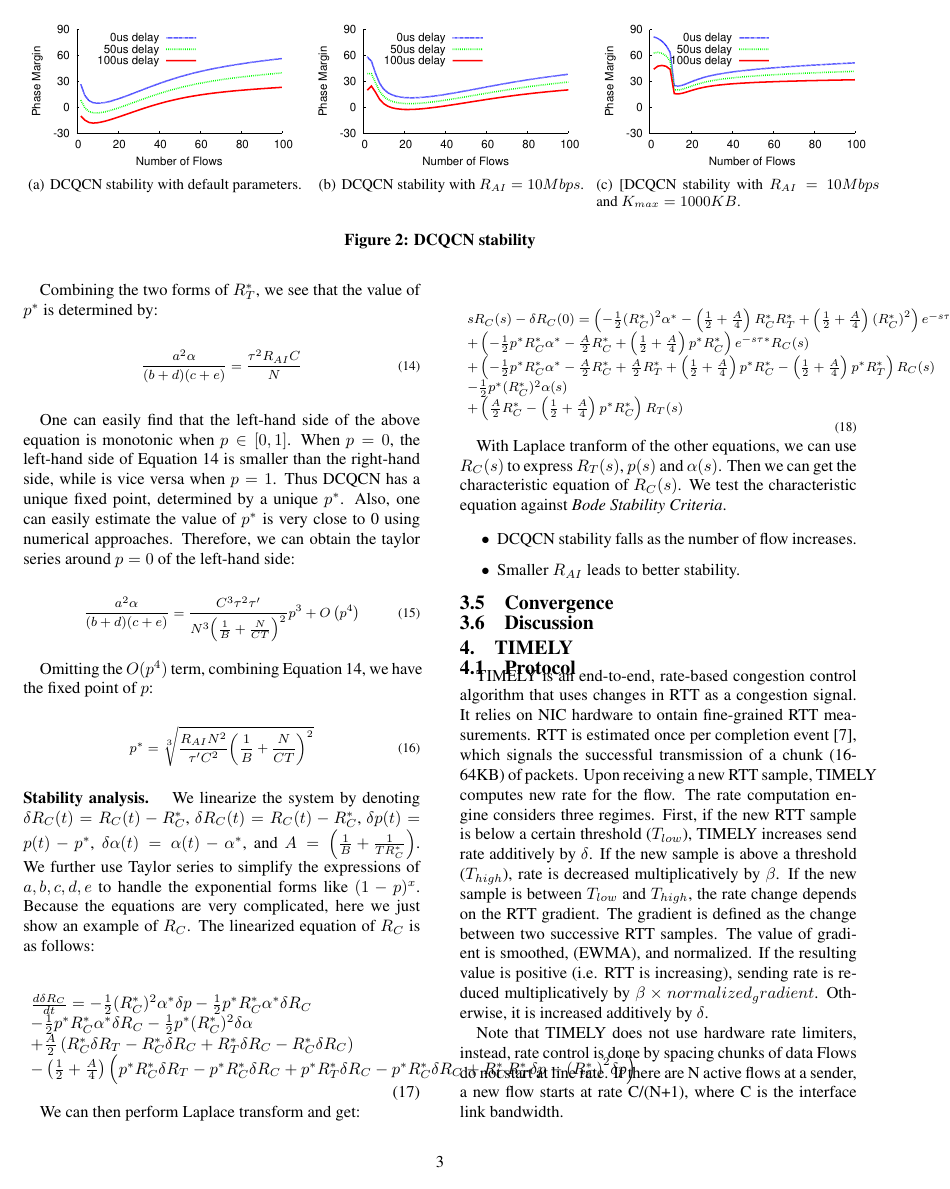
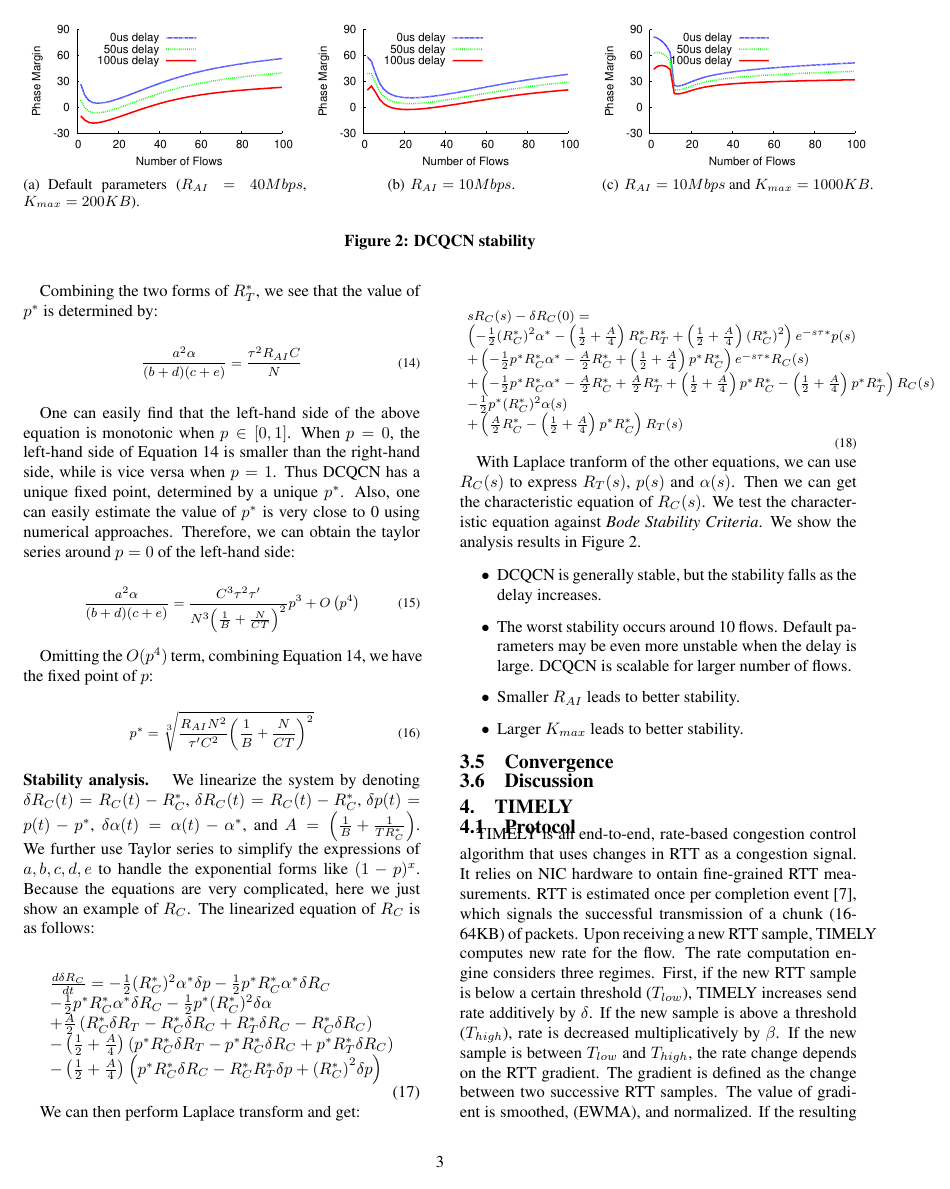
Before and after one commit to jitupadhye-zz/rdma, a LaTeX paper (paper/main.tex, which reads paper/dcqcn-analysis.tex): page 3 of 6. Compiled offline with pdfLaTeX.

Commit message:
update texts for dcqcn analysis

```diff
--- a/paper/dcqcn-analysis.tex
+++ b/paper/dcqcn-analysis.tex
@@ -1,17 +1,17 @@
 \subsection{Analysis}
 
 \begin{figure*}[t]
-\subfigure[DCQCN stability with default parameters.]
+\subfigure[Default parameters ($R_{AI}=40Mbps$, $K_{max}=200KB$).]
 {
 \includegraphics[width=0.33\textwidth]{figures/dcqcn_stability.eps}
 \label{fig:dcqcn_stability_default}
 }
-\subfigure[DCQCN stability with $R_{AI}=10Mbps$.]
+\subfigure[$R_{AI}=10Mbps$.]
 {
 \includegraphics[width=0.33\textwidth]{figures/dcqcn_stability_rai.eps}
 \label{fig:dcqcn_stability_rai}
 }
-\subfigure[[DCQCN stability with $R_{AI}=10Mbps$ and $K_{max}=1000KB$.]
+\subfigure[$R_{AI}=10Mbps$ and $K_{max}=1000KB$.]
 {
 \includegraphics[width=0.33\textwidth]{figures/dcqcn_stability_rai_kmax.eps}
 \label{fig:dcqcn_stability_rai_kmax}
@@ -102,7 +102,8 @@
 \frac{{d\delta {R_C}}}{{dt}} =  - \frac{1}{2}{(R_C^*)^2}{\alpha ^*}\delta p - \frac{1}{2}{p^*}R_C^*{\alpha ^*}\delta R_C \\
  - \frac{1}{2}{p^*}R_C^*{\alpha ^*}\delta {R_C} - \frac{1}{2}{p^*}{(R_C^*)^2}\delta \alpha \\
  + \frac{A}{2}\left( {R_C^*\delta {R_T} - R_C^*\delta {R_C} + R_T^*\delta {R_C} - R_C^*\delta R_C} \right)\\
- - \left( {\frac{1}{2} + \frac{A}{4}} \right)\left( {{p^*}R_C^*\delta {R_T} - {p^*}R_C^*\delta {R_C} + {p^*}R_T^*\delta {R_C} - {p^*}R_C^*\delta R_C + R_C^*R_T^*\delta p - {{(R_C^*)}^2}\delta p} \right)
+ - \left( {\frac{1}{2} + \frac{A}{4}} \right)\left( {{p^*}R_C^*\delta {R_T} - {p^*}R_C^*\delta {R_C} + {p^*}R_T^*\delta {R_C}} \right)\\
+ - \left( {\frac{1}{2} + \frac{A}{4}} \right)\left( {{p^*}R_C^*\delta R_C - R_C^*R_T^*\delta p + {{(R_C^*)}^2}\delta p} \right)
 \end{array}
 \end{equation}
 
@@ -121,11 +123,15 @@
 
 With Laplace tranform of the other equations, we can use ${R_C}(s)$ to express ${R_T}(s)$, $p(s)$ and $\alpha (s)$.
 Then we can get the characteristic equation of ${R_C}(s)$. We test the characteristic equation against {\em Bode Stability
-Criteria}.
+Criteria}. We show the analysis results in Figure~\ref{fig:dcqcn_stability}.
 
 \begin{itemize}
-\item DCQCN stability falls as the number of flow increases.
+\item DCQCN is generally stable, but the stability falls as the delay increases.
+\item The worst stability occurs around 10 flows. Default parameters may be even more
+		unstable when the delay is large. DCQCN is scalable for larger number of flows.
 \item Smaller $R_{AI}$ leads to better stability.
+\item Larger $K_{max}$ leads to better stability.
+
 \end{itemize}
 
 \subsection{Convergence}
```
Also changed, not shown: paper/dcqcn-analysis.tex (3 more changed lines).
